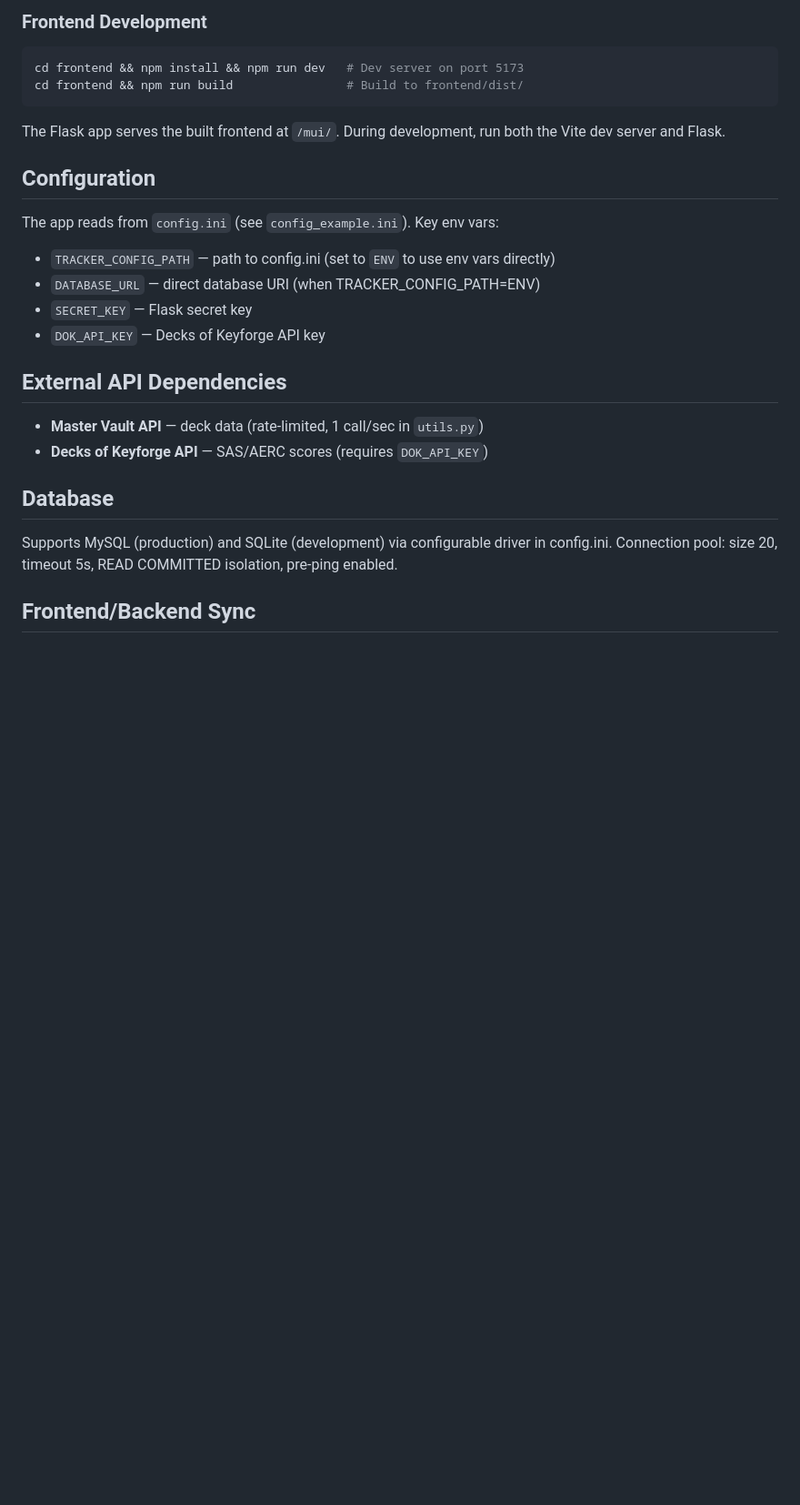
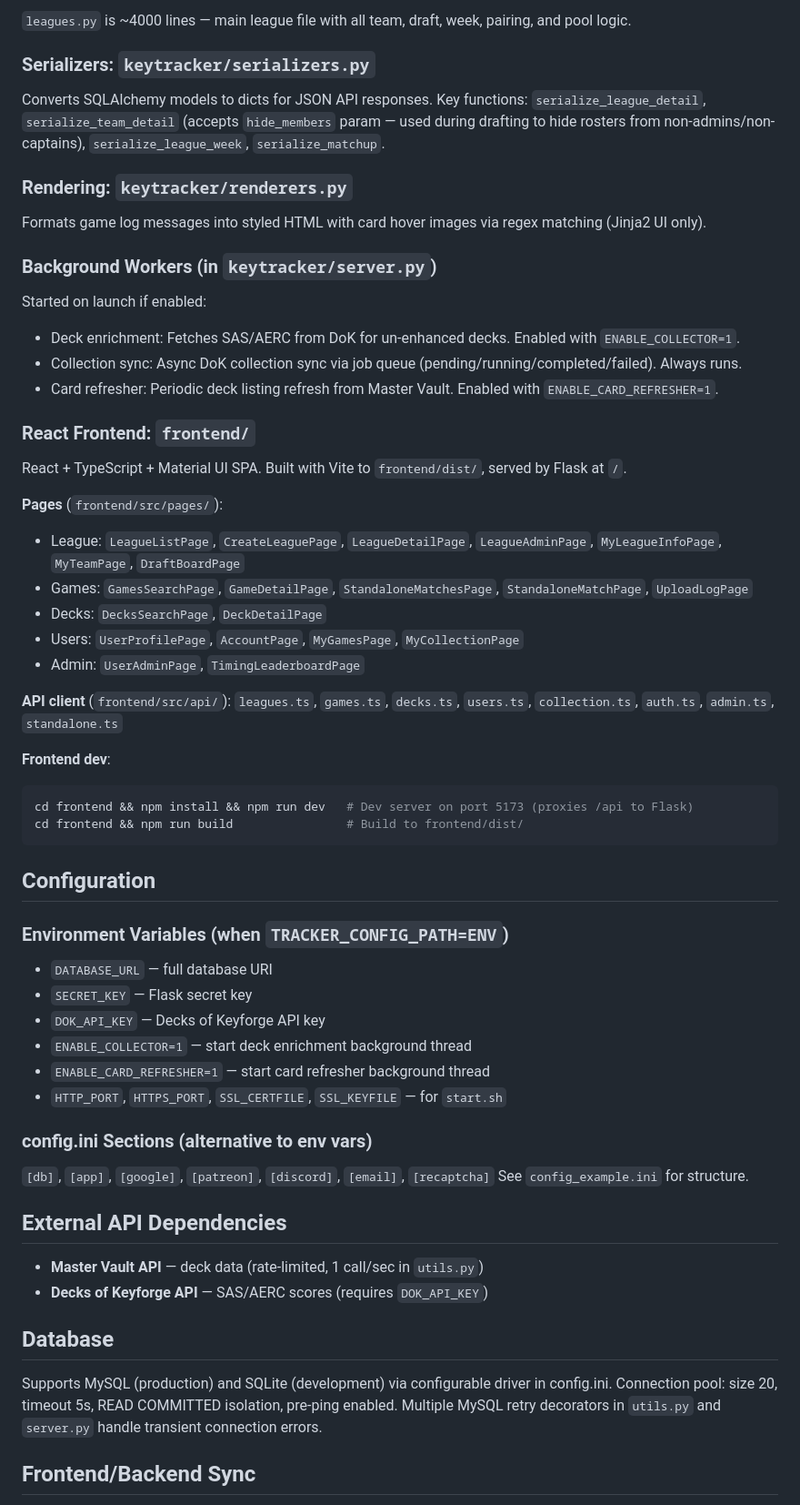
Before and after one commit to avandever/keytracker, a Markdown page: CLAUDE.md, the part around one of its changes. Shown at 91% size. Rendered like a GitHub page; blank space fills up the shorter version.

````diff
--- a/CLAUDE.md
+++ b/CLAUDE.md
@@ -84,18 +122,49 @@ See `keytracker/scripts/ALLIANCE_RESTRICTED_LIST.md` for full documentation.
 
-### Frontend Development
+`leagues.py` is ~4000 lines — main league file with all team, draft, week, pairing, and pool logic.
+
+### Serializers: `keytracker/serializers.py`
+Converts SQLAlchemy models to dicts for JSON API responses. Key functions: `serialize_league_detail`, `serialize_team_detail` (accepts `hide_members` param — used during drafting to hide rosters from non-admins/non-captains), `serialize_league_week`, `serialize_matchup`.
+
+### Rendering: `keytracker/renderers.py`
+Formats game log messages into styled HTML with card hover images via regex matching (Jinja2 UI only).
+
+### Background Workers (in `keytracker/server.py`)
+Started on launch if enabled:
+- Deck enrichment: Fetches SAS/AERC from DoK for un-enhanced decks. Enabled with `ENABLE_COLLECTOR=1`.
+- Collection sync: Async DoK collection sync via job queue (pending/running/completed/failed). Always runs.
+- Card refresher: Periodic deck listing refresh from Master Vault. Enabled with `ENABLE_CARD_REFRESHER=1`.
+
+### React Frontend: `frontend/`
+React + TypeScript + Material UI SPA. Built with Vite to `frontend/dist/`, served by Flask at `/`.
+
+**Pages** (`frontend/src/pages/`):
+- League: `LeagueListPage`, `CreateLeaguePage`, `LeagueDetailPage`, `LeagueAdminPage`, `MyLeagueInfoPage`, `MyTeamPage`, `DraftBoardPage`
+- Games: `GamesSearchPage`, `GameDetailPage`, `StandaloneMatchesPage`, `StandaloneMatchPage`, `UploadLogPage`
+- Decks: `DecksSearchPage`, `DeckDetailPage`
+- Users: `UserProfilePage`, `AccountPage`, `MyGamesPage`, `MyCollectionPage`
+- Admin: `UserAdminPage`, `TimingLeaderboardPage`
+
+**API client** (`frontend/src/api/`): `leagues.ts`, `games.ts`, `decks.ts`, `users.ts`, `collection.ts`, `auth.ts`, `admin.ts`, `standalone.ts`
+
+**Frontend dev**:
 ```bash
-cd frontend && npm install && npm run dev   # Dev server on port 5173
+cd frontend && npm install && npm run dev   # Dev server on port 5173 (proxies /api to Flask)
 cd frontend && npm run build                # Build to frontend/dist/
 ```
-The Flask app serves the built frontend at `/mui/`. During development, run both the Vite dev server and Flask.
 
 ## Configuration
 
-The app reads from `config.ini` (see `config_example.ini`). Key env vars:
-- `TRACKER_CONFIG_PATH` — path to config.ini (set to `ENV` to use env vars directly)
-- `DATABASE_URL` — direct database URI (when TRACKER_CONFIG_PATH=ENV)
+### Environment Variables (when `TRACKER_CONFIG_PATH=ENV`)
+- `DATABASE_URL` — full database URI
 - `SECRET_KEY` — Flask secret key
 - `DOK_API_KEY` — Decks of Keyforge API key
+- `ENABLE_COLLECTOR=1` — start deck enrichment background thread
+- `ENABLE_CARD_REFRESHER=1` — start card refresher background thread
+- `HTTP_PORT`, `HTTPS_PORT`, `SSL_CERTFILE`, `SSL_KEYFILE` — for `start.sh`
+
+### config.ini Sections (alternative to env vars)
+`[db]`, `[app]`, `[google]`, `[patreon]`, `[discord]`, `[email]`, `[recaptcha]`
+See `config_example.ini` for structure.
 
 ## External API Dependencies
 
@@ -104,7 +173,7 @@ The app reads from `config.ini` (see `config_example.ini`). Key env vars:
 
 ## Database
 
-Supports MySQL (production) and SQLite (development) via configurable driver in config.ini. Connection pool: size 20, timeout 5s, READ COMMITTED isolation, pre-ping enabled.
+Supports MySQL (production) and SQLite (development) via configurable driver in config.ini. Connection pool: size 20, timeout 5s, READ COMMITTED isolation, pre-ping enabled. Multiple MySQL retry decorators in `utils.py` and `server.py` handle transient connection errors.
 
 ## Frontend/Backend Sync
 
````
Also changed, not shown: other parts of CLAUDE.md (+63 -14 lines).
